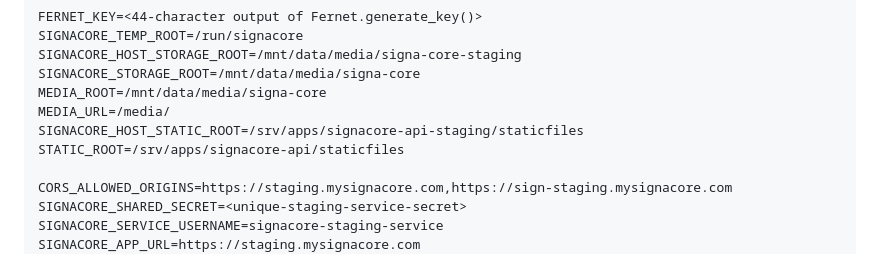
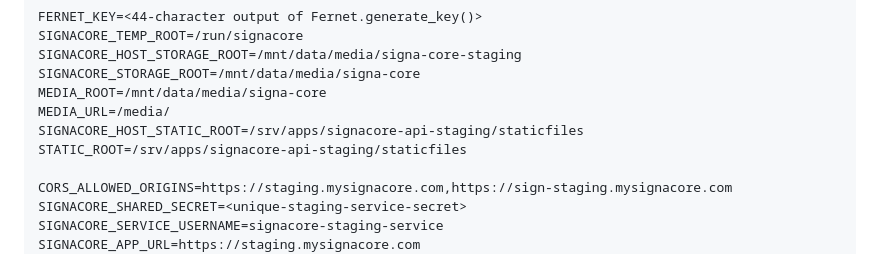
Before and after one commit to carnage999-max/signacore-api, a Markdown page: README.md, the part around the change. Rendered like a GitHub page.

Commit message:
docs: correct staging static storage paths

```diff
--- a/README.md
+++ b/README.md
@@ -317,7 +317,7 @@ SIGNACORE_STORAGE_ROOT=/mnt/data/media/signa-core
 MEDIA_ROOT=/mnt/data/media/signa-core
 MEDIA_URL=/media/
 SIGNACORE_HOST_STATIC_ROOT=/srv/apps/signacore-api-staging/staticfiles
-STATIC_ROOT=/srv/apps/signacore-api/staticfiles
+STATIC_ROOT=/srv/apps/signacore-api-staging/staticfiles
 
 CORS_ALLOWED_ORIGINS=https://staging.mysignacore.com,https://sign-staging.mysignacore.com
 SIGNACORE_SHARED_SECRET=<unique-staging-service-secret>
```
